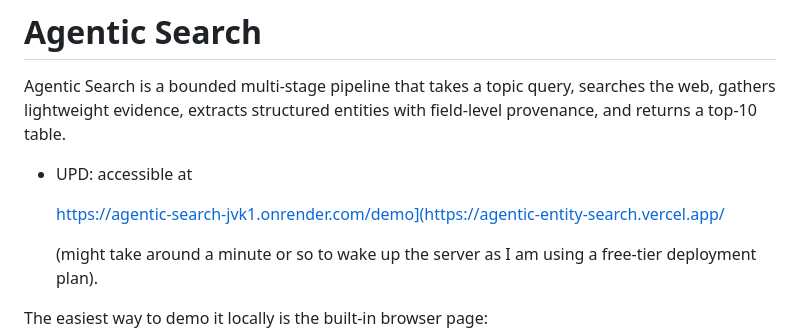
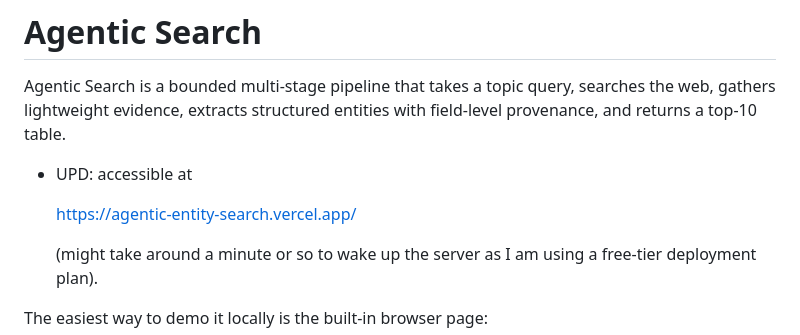
Before and after one commit to St1p42/agentic_search, a Markdown page: README.md, the part around the change. GitHub-like rendering.

```diff
--- a/README.md
+++ b/README.md
@@ -4,7 +4,7 @@ Agentic Search is a bounded multi-stage pipeline that takes a topic query, searc
 
 - UPD: accessible at
 
-  https://agentic-search-jvk1.onrender.com/demo](https://agentic-entity-search.vercel.app/
+  https://agentic-entity-search.vercel.app/
 
   (might take around a minute or so to wake up the server as I am using a free-tier deployment plan).
 
```
